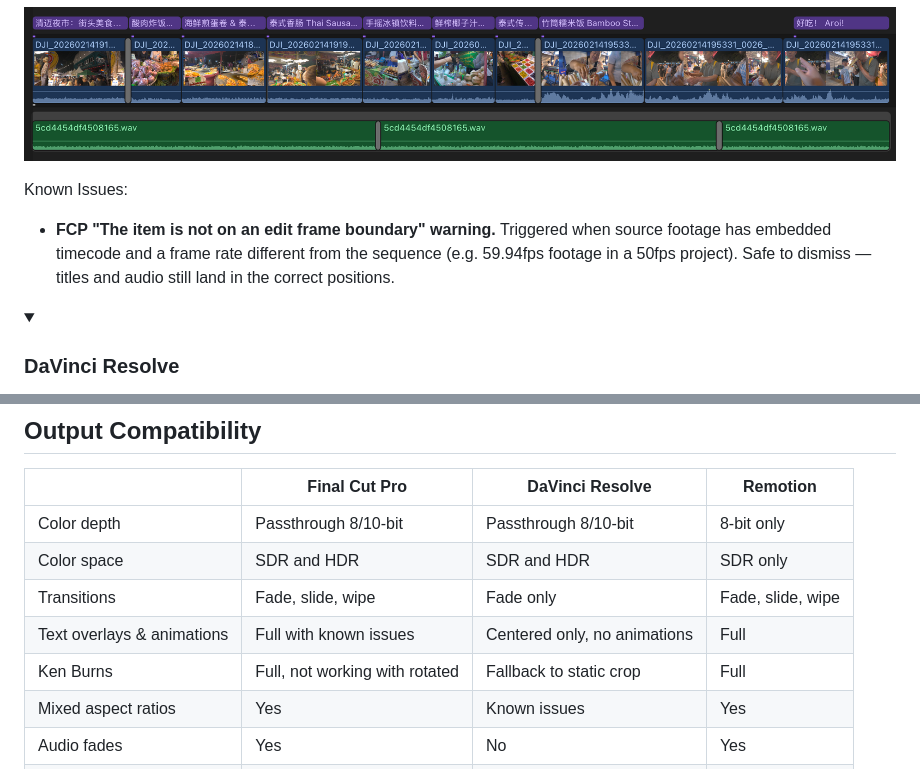
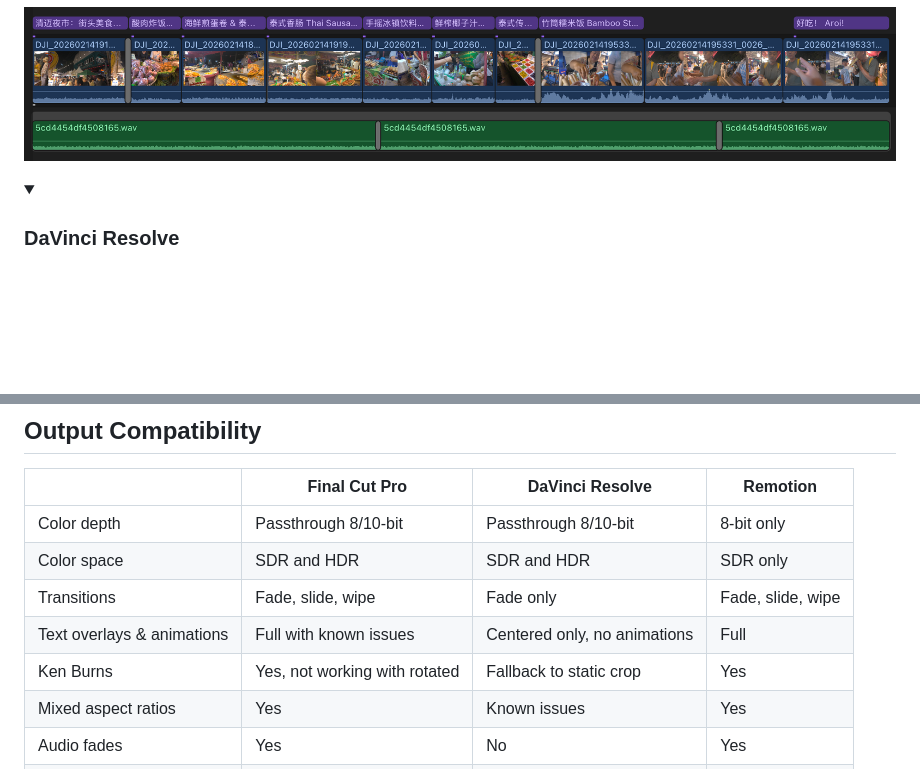
Before and after one commit to jysperm/Montai, a Markdown page: README.md, 2 parts joined by grey strips. Drawn GitHub-style; folded sections open; blank space fills up the shorter version.

```diff
--- a/README.md
+++ b/README.md
@@ -146,10 +146,6 @@ First import your video files into Final Cut Pro, then use File → Import → X
 
 ![Imported to Final Cut Pro](example/fcp-timeline.png)
 
-Known Issues:
-
-- **FCP "The item is not on an edit frame boundary" warning.** Triggered when source footage has embedded timecode and a frame rate different from the sequence (e.g. 59.94fps footage in a 50fps project). Safe to dismiss — titles and audio still land in the correct positions.
-
 <details>
 <summary><h3>DaVinci Resolve</h3></summary>
 
@@ -173,7 +169,7 @@ After archiving, use `--from-archived` on `render`, `preview`, or `export` to wo
 | Color space | SDR and HDR | SDR and HDR | SDR only |
 | Transitions | Fade, slide, wipe | Fade only | Fade, slide, wipe |
 | Text overlays & animations | Full with known issues | Centered only, no animations | Full |
-| Ken Burns | Full, not working with rotated | Fallback to static crop | Full |
+| Ken Burns | Yes, not working with rotated | Fallback to static crop | Yes |
 | Mixed aspect ratios | Yes | Known issues | Yes |
 | Audio fades | Yes | No | Yes |
 | Render speed | Fast | Fast | Very slow |
```
Also changed, not shown: DESIGN.md (+1 -1 lines), MANUAL.md (+3 -1 lines).
